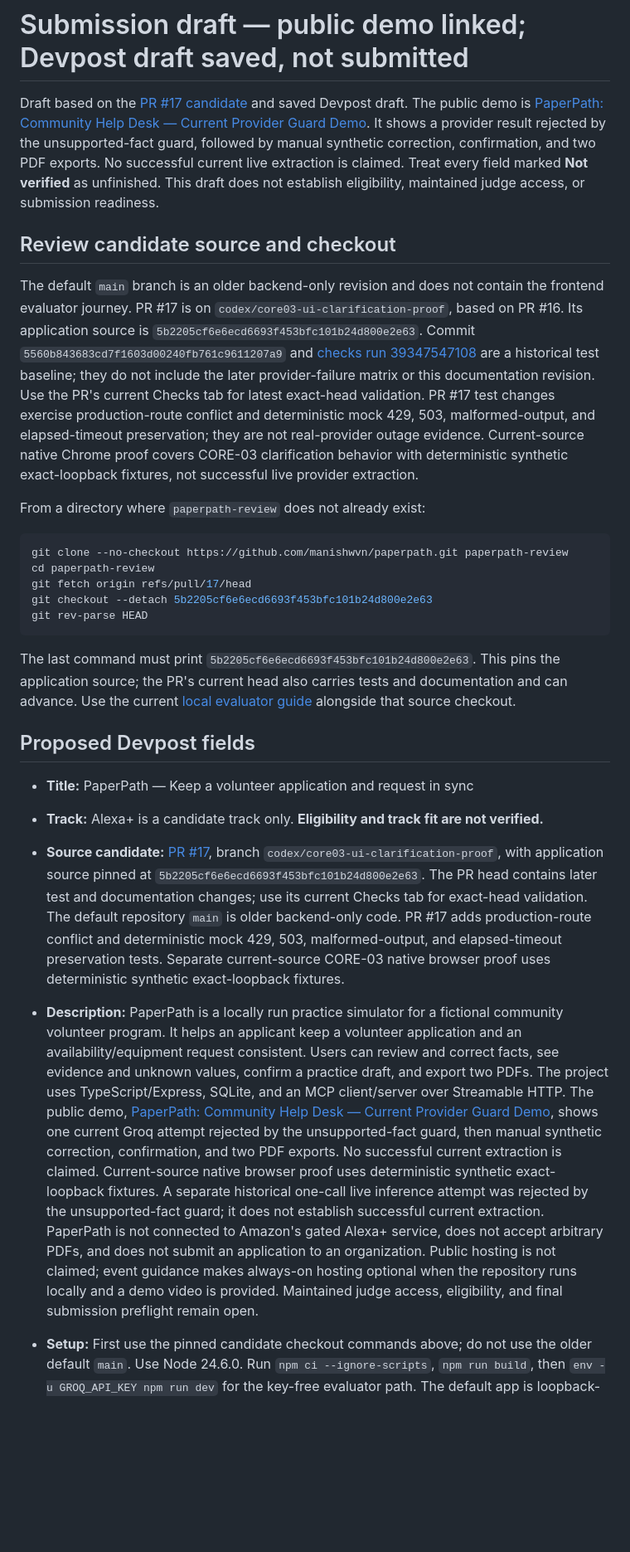
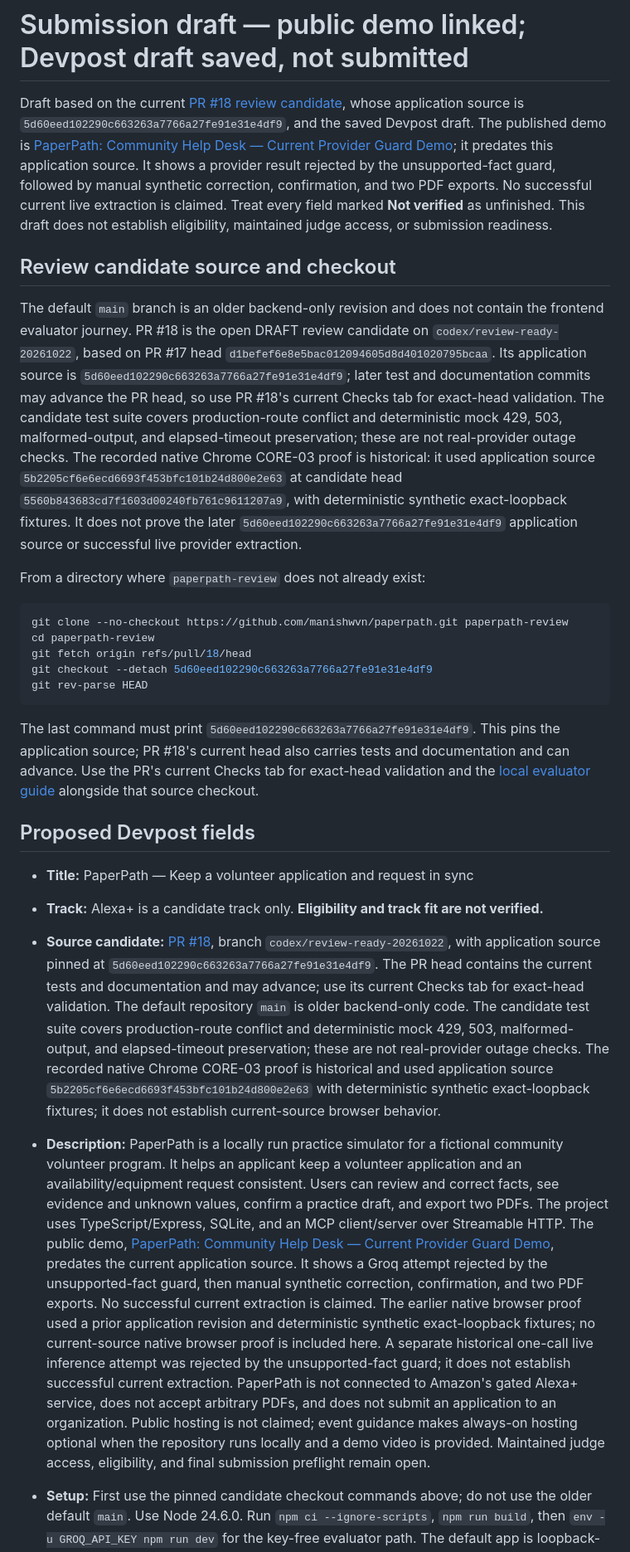
Before and after one commit to manishwvn/paperpath, a Markdown page: docs/submission-draft.md, the part around the change. Shown at 83% size. Rendered like a GitHub page; blank space fills up the shorter version.

Commit message:
docs: align submission draft with PR 18

````diff
--- a/docs/submission-draft.md
+++ b/docs/submission-draft.md
@@ -1,29 +1,29 @@
 # Submission draft — public demo linked; Devpost draft saved, not submitted
 
-Draft based on the [PR #17 candidate](https://github.com/manishwvn/paperpath/pull/17) and saved Devpost draft. The public demo is [PaperPath: Community Help Desk — Current Provider Guard Demo](https://youtu.be/KOGpO7Dg23g). It shows a provider result rejected by the unsupported-fact guard, followed by manual synthetic correction, confirmation, and two PDF exports. No successful current live extraction is claimed. Treat every field marked **Not verified** as unfinished. This draft does not establish eligibility, maintained judge access, or submission readiness.
+Draft based on the current [PR #18 review candidate](https://github.com/manishwvn/paperpath/pull/18), whose application source is `5d60eed102290c663263a7766a27fe91e31e4df9`, and the saved Devpost draft. The published demo is [PaperPath: Community Help Desk — Current Provider Guard Demo](https://youtu.be/KOGpO7Dg23g); it predates this application source. It shows a provider result rejected by the unsupported-fact guard, followed by manual synthetic correction, confirmation, and two PDF exports. No successful current live extraction is claimed. Treat every field marked **Not verified** as unfinished. This draft does not establish eligibility, maintained judge access, or submission readiness.
 
 ## Review candidate source and checkout
 
-The default `main` branch is an older backend-only revision and does not contain the frontend evaluator journey. PR #17 is on `codex/core03-ui-clarification-proof`, based on PR #16. Its application source is `5b2205cf6e6ecd6693f453bfc101b24d800e2e63`. Commit `5560b843683cd7f1603d00240fb761c9611207a9` and [checks run 39347547108](https://github.com/manishwvn/paperpath/actions/runs/39347547108) are a historical test baseline; they do not include the later provider-failure matrix or this documentation revision. Use the PR's current Checks tab for latest exact-head validation. PR #17 test changes exercise production-route conflict and deterministic mock 429, 503, malformed-output, and elapsed-timeout preservation; they are not real-provider outage evidence. Current-source native Chrome proof covers CORE-03 clarification behavior with deterministic synthetic exact-loopback fixtures, not successful live provider extraction.
+The default `main` branch is an older backend-only revision and does not contain the frontend evaluator journey. PR #18 is the open DRAFT review candidate on `codex/review-ready-20261022`, based on PR #17 head `d1befef6e8e5bac012094605d8d401020795bcaa`. Its application source is `5d60eed102290c663263a7766a27fe91e31e4df9`; later test and documentation commits may advance the PR head, so use PR #18's current Checks tab for exact-head validation. The candidate test suite covers production-route conflict and deterministic mock 429, 503, malformed-output, and elapsed-timeout preservation; these are not real-provider outage checks. The recorded native Chrome CORE-03 proof is historical: it used application source `5b2205cf6e6ecd6693f453bfc101b24d800e2e63` at candidate head `5560b843683cd7f1603d00240fb761c9611207a9`, with deterministic synthetic exact-loopback fixtures. It does not prove the later `5d60eed102290c663263a7766a27fe91e31e4df9` application source or successful live provider extraction.
 
 From a directory where `paperpath-review` does not already exist:
 
 ```sh
 git clone --no-checkout https://github.com/manishwvn/paperpath.git paperpath-review
 cd paperpath-review
-git fetch origin refs/pull/17/head
-git checkout --detach 5b2205cf6e6ecd6693f453bfc101b24d800e2e63
+git fetch origin refs/pull/18/head
+git checkout --detach 5d60eed102290c663263a7766a27fe91e31e4df9
 git rev-parse HEAD
 ```
 
-The last command must print `5b2205cf6e6ecd6693f453bfc101b24d800e2e63`. This pins the application source; the PR's current head also carries tests and documentation and can advance. Use the current [local evaluator guide](evaluation.md) alongside that source checkout.
+The last command must print `5d60eed102290c663263a7766a27fe91e31e4df9`. This pins the application source; PR #18's current head also carries tests and documentation and can advance. Use the PR's current Checks tab for exact-head validation and the [local evaluator guide](evaluation.md) alongside that source checkout.
 
 ## Proposed Devpost fields
 
 - **Title:** PaperPath — Keep a volunteer application and request in sync
 - **Track:** Alexa+ is a candidate track only. **Eligibility and track fit are not verified.**
-- **Source candidate:** [PR #17](https://github.com/manishwvn/paperpath/pull/17), branch `codex/core03-ui-clarification-proof`, with application source pinned at `5b2205cf6e6ecd6693f453bfc101b24d800e2e63`. The PR head contains later test and documentation changes; use its current Checks tab for exact-head validation. The default repository `main` is older backend-only code. PR #17 adds production-route conflict and deterministic mock 429, 503, malformed-output, and elapsed-timeout preservation tests. Separate current-source CORE-03 native browser proof uses deterministic synthetic exact-loopback fixtures.
-- **Description:** PaperPath is a locally run practice simulator for a fictional community volunteer program. It helps an applicant keep a volunteer application and an availability/equipment request consistent. Users can review and correct facts, see evidence and unknown values, confirm a practice draft, and export two PDFs. The project uses TypeScript/Express, SQLite, and an MCP client/server over Streamable HTTP. The public demo, [PaperPath: Community Help Desk — Current Provider Guard Demo](https://youtu.be/KOGpO7Dg23g), shows one current Groq attempt rejected by the unsupported-fact guard, then manual synthetic correction, confirmation, and two PDF exports. No successful current extraction is claimed. Current-source native browser proof uses deterministic synthetic exact-loopback fixtures. A separate historical one-call live inference attempt was rejected by the unsupported-fact guard; it does not establish successful current extraction. PaperPath is not connected to Amazon's gated Alexa+ service, does not accept arbitrary PDFs, and does not submit an application to an organization. Public hosting is not claimed; event guidance makes always-on hosting optional when the repository runs locally and a demo video is provided. Maintained judge access, eligibility, and final submission preflight remain open.
+- **Source candidate:** [PR #18](https://github.com/manishwvn/paperpath/pull/18), branch `codex/review-ready-20261022`, with application source pinned at `5d60eed102290c663263a7766a27fe91e31e4df9`. The PR head contains the current tests and documentation and may advance; use its current Checks tab for exact-head validation. The default repository `main` is older backend-only code. The candidate test suite covers production-route conflict and deterministic mock 429, 503, malformed-output, and elapsed-timeout preservation; these are not real-provider outage checks. The recorded native Chrome CORE-03 proof is historical and used application source `5b2205cf6e6ecd6693f453bfc101b24d800e2e63` with deterministic synthetic exact-loopback fixtures; it does not establish current-source browser behavior.
+- **Description:** PaperPath is a locally run practice simulator for a fictional community volunteer program. It helps an applicant keep a volunteer application and an availability/equipment request consistent. Users can review and correct facts, see evidence and unknown values, confirm a practice draft, and export two PDFs. The project uses TypeScript/Express, SQLite, and an MCP client/server over Streamable HTTP. The public demo, [PaperPath: Community Help Desk — Current Provider Guard Demo](https://youtu.be/KOGpO7Dg23g), predates the current application source. It shows a Groq attempt rejected by the unsupported-fact guard, then manual synthetic correction, confirmation, and two PDF exports. No successful current extraction is claimed. The earlier native browser proof used a prior application revision and deterministic synthetic exact-loopback fixtures; no current-source native browser proof is included here. A separate historical one-call live inference attempt was rejected by the unsupported-fact guard; it does not establish successful current extraction. PaperPath is not connected to Amazon's gated Alexa+ service, does not accept arbitrary PDFs, and does not submit an application to an organization. Public hosting is not claimed; event guidance makes always-on hosting optional when the repository runs locally and a demo video is provided. Maintained judge access, eligibility, and final submission preflight remain open.
 - **Setup:** First use the pinned candidate checkout commands above; do not use the older default `main`. Use Node 24.6.0. Run `npm ci --ignore-scripts`, `npm run build`, then `env -u GROQ_API_KEY npm run dev` for the key-free evaluator path. The default app is loopback-only at `http://127.0.0.1:4317`. See the README for the optional exact HTTPS-origin allowlist; that setting requires a separately configured TLS reverse proxy and does not deploy the app.
 - **Product feedback — entrant draft, not submitted:** The event asks the entrant for feedback on developer tools/APIs/SDKs used; it does not require an external reviewer. This draft reflects my own setup, integration, and documentation work. I did not use the Alexa+ Category SDK, CLI, or Web Simulator: the FAQ says preview access is limited to select partners and provides no hackathon application path. I have no runtime feedback on those gated tools. My documentation feedback is to put that access restriction at the top of affected guides and link a minimal public MCP-server-plus-simulator recipe; the discovery steps and workaround are in the friction log below.
 
````
